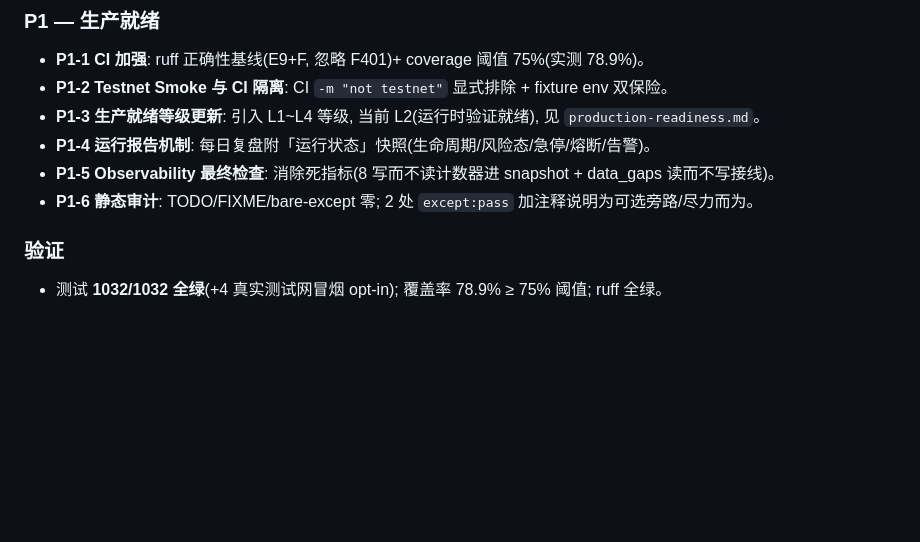
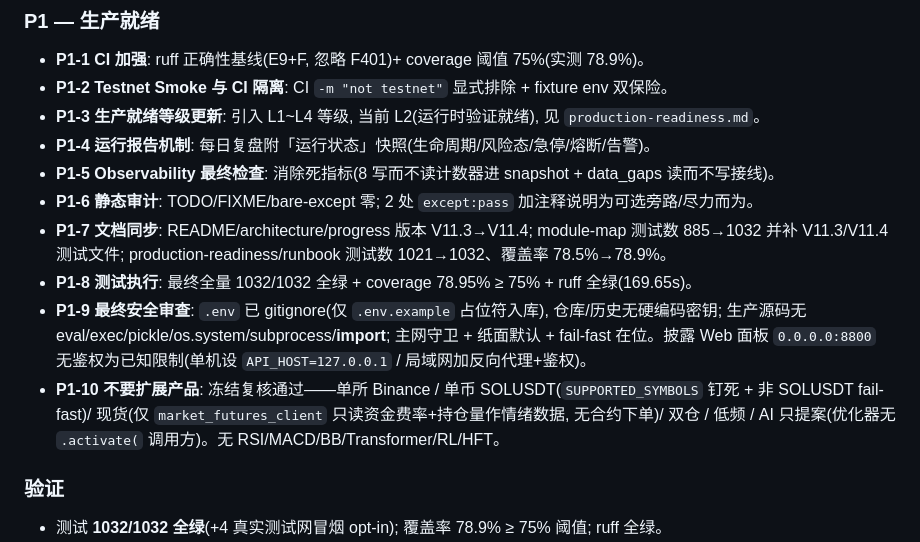
Before and after one commit to Tialon/adaptiveTrading, a Markdown page: docs/progress.md, the part around the change. Rendered like a GitHub page; blank space fills up the shorter version.

Commit message:
docs: P1-11 保存项目进度 —— V11.4 P1-7..P1-10 交付记录补全
progress.md V11.4 节补 P1-7(文档同步)/P1-8(测试执行 1032 全绿+78.95%)/
P1-9(安全审查: 密钥无泄漏+Web 面板已知限制)/P1-10(冻结复核通过)交付结论。

```diff
--- a/docs/progress.md
+++ b/docs/progress.md
@@ -25,6 +25,10 @@
 - **P1-4 运行报告机制**: 每日复盘附「运行状态」快照(生命周期/风险态/急停/熔断/告警)。
 - **P1-5 Observability 最终检查**: 消除死指标(8 写而不读计数器进 snapshot + data_gaps 读而不写接线)。
 - **P1-6 静态审计**: TODO/FIXME/bare-except 零; 2 处 `except:pass` 加注释说明为可选旁路/尽力而为。
+- **P1-7 文档同步**: README/architecture/progress 版本 V11.3→V11.4; module-map 测试数 885→1032 并补 V11.3/V11.4 测试文件; production-readiness/runbook 测试数 1021→1032、覆盖率 78.5%→78.9%。
+- **P1-8 测试执行**: 最终全量 1032/1032 全绿 + coverage 78.95% ≥ 75% + ruff 全绿(169.65s)。
+- **P1-9 最终安全审查**: `.env` 已 gitignore(仅 `.env.example` 占位符入库), 仓库/历史无硬编码密钥; 生产源码无 eval/exec/pickle/os.system/subprocess/__import__; 主网守卫 + 纸面默认 + fail-fast 在位。披露 Web 面板 `0.0.0.0:8800` 无鉴权为已知限制(单机设 `API_HOST=127.0.0.1` / 局域网加反向代理+鉴权)。
+- **P1-10 不要扩展产品**: 冻结复核通过——单所 Binance / 单币 SOLUSDT(`SUPPORTED_SYMBOLS` 钉死 + 非 SOLUSDT fail-fast)/ 现货(仅 `market_futures_client` 只读资金费率+持仓量作情绪数据, 无合约下单)/ 双仓 / 低频 / AI 只提案(优化器无 `.activate(` 调用方)。无 RSI/MACD/BB/Transformer/RL/HFT。
 
 ### 验证
 
```
